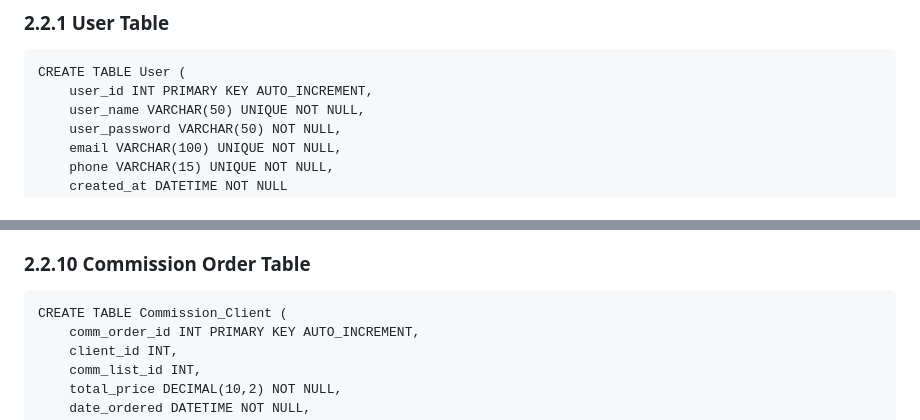
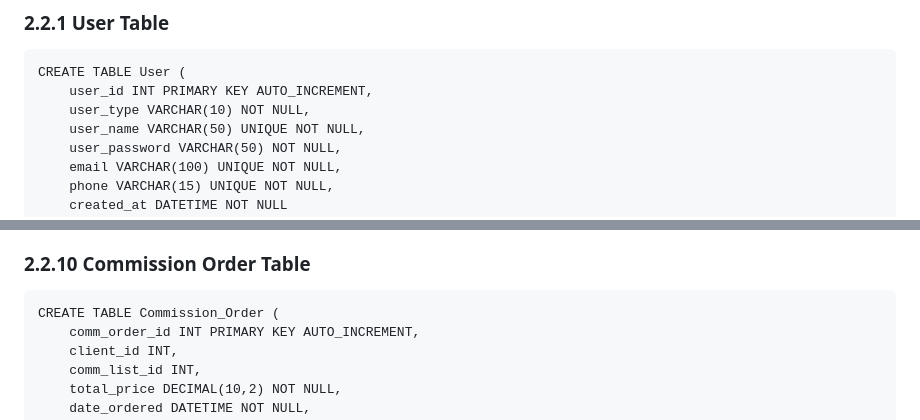
Before and after one commit to palla-pallina/blank-ink, a Markdown page: doc/tintaPH Project Documentation Draft.md, 2 parts joined by grey strips. Rendered like a GitHub page.

````diff
--- a/doc/tintaPH Project Documentation Draft.md
+++ b/doc/tintaPH Project Documentation Draft.md
@@ -22,6 +22,7 @@ MySQL, PHP, HTML/CSS/JavaScript
 ```
 CREATE TABLE User (
     user_id INT PRIMARY KEY AUTO_INCREMENT,
+    user_type VARCHAR(10) NOT NULL,
     user_name VARCHAR(50) UNIQUE NOT NULL,
     user_password VARCHAR(50) NOT NULL,
     email VARCHAR(100) UNIQUE NOT NULL,
@@ -172,7 +173,7 @@ CREATE TABLE Commission_Client (
 ### 2.2.10 Commission Order Table
 
 ```
-CREATE TABLE Commission_Client (
+CREATE TABLE Commission_Order (
 	comm_order_id INT PRIMARY KEY AUTO_INCREMENT,
 	client_id INT,
 	comm_list_id INT,
````
Also changed, not shown: other parts of doc/tintaPH Project Documentation Draft.md (+1 -1 lines).
